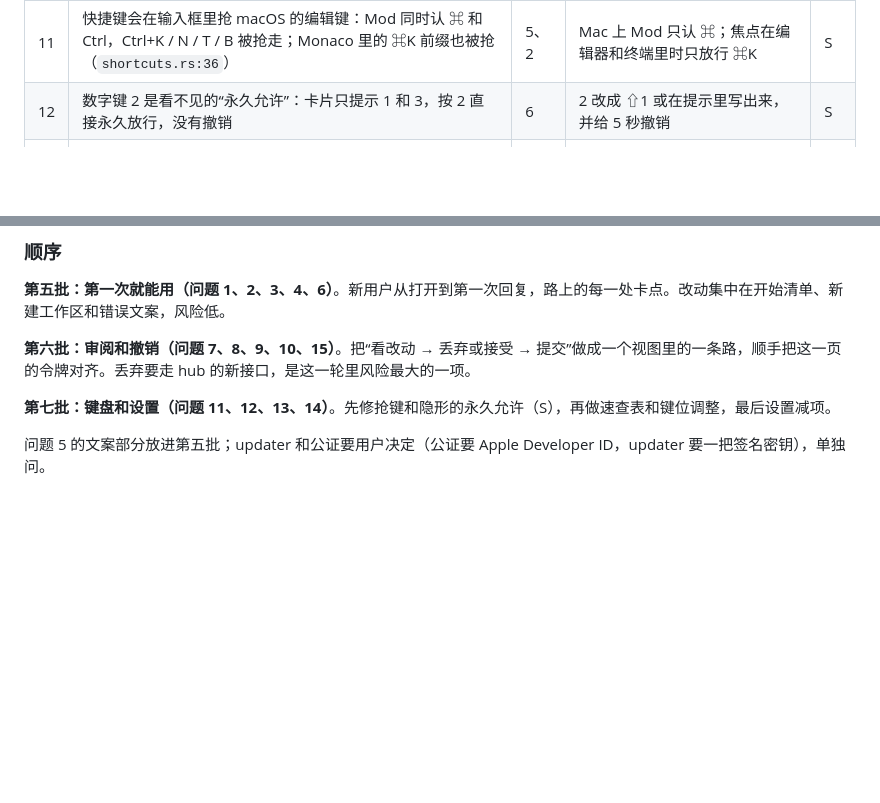
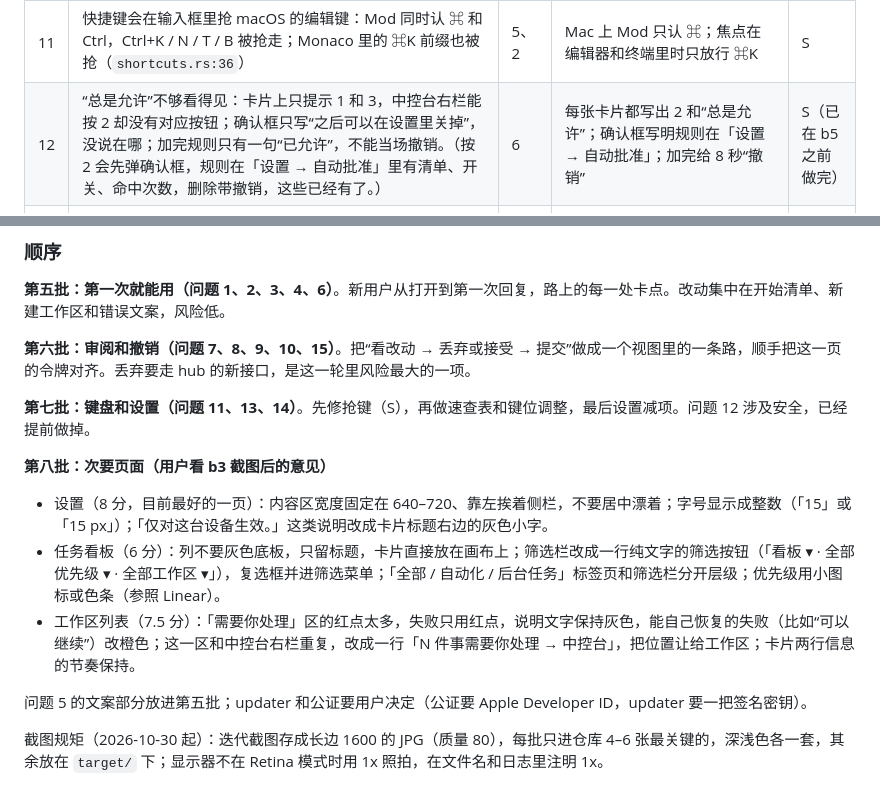
Before and after one commit to 6B6BCraigYoung/blazar, a Markdown page: docs/product-north-star.md, 2 parts joined by grey strips. GitHub-like rendering; blank space fills up the shorter version.

Commit message:
docs: correct the always-allow finding and add the eighth batch

```diff
--- a/docs/product-north-star.md
+++ b/docs/product-north-star.md
@@ -187,7 +187,7 @@ Cursor 用一份全新的临时配置启动（不带用户数据），经调试
 | 9 | Git 术语直出：“相对 HEAD”“游离 HEAD”“变基到 X”“强制推送”“整条分支 · origin/main” | 2 | 主路径只说“这次的改动 / 这条分支的全部改动 / 同步到最新”；变基、强制推送收进“高级” | M |
 | 10 | 行级审阅意见只存在当前浏览器的 localStorage，换设备或清缓存就没了；删除不能撤销 | 6 | 意见存到 hub、按工作区保存；删除走 5 秒撤销 | S |
 | 11 | 快捷键会在输入框里抢 macOS 的编辑键：Mod 同时认 ⌘ 和 Ctrl，Ctrl+K / N / T / B 被抢走；Monaco 里的 ⌘K 前缀也被抢（`shortcuts.rs:36`） | 5、2 | Mac 上 Mod 只认 ⌘；焦点在编辑器和终端里时只放行 ⌘K | S |
-| 12 | 数字键 2 是看不见的“永久允许”：卡片只提示 1 和 3，按 2 直接永久放行，没有撤销 | 6 | 2 改成 ⇧1 或在提示里写出来，并给 5 秒撤销 | S |
+| 12 | “总是允许”不够看得见：卡片上只提示 1 和 3，中控台右栏能按 2 却没有对应按钮；确认框只写“之后可以在设置里关掉”，没说在哪；加完规则只有一句“已允许”，不能当场撤销。（按 2 会先弹确认框，规则在「设置 → 自动批准」里有清单、开关、命中次数，删除带撤销，这些已经有了。） | 6 | 每张卡片都写出 2 和“总是允许”；确认框写明规则在「设置 → 自动批准」；加完给 8 秒“撤销” | S（已在 b5 之前做完） |
 | 13 | 键盘走不通一整条路：没有速查表（帮助菜单的“键盘快捷键”跳到编辑页）；命令面板只有 4 条命令；⌘N 是新建工作区、⌘T 是新对话，和 Claude、ChatGPT、Cursor 的 ⌘N 新对话相反；没有 ⌘L 聚焦输入框；批准完不会自动选中下一张；原生菜单的快捷键写死，改了绑定不跟着变 | 5、4、7 | ⌘/ 速查表（含页内按键）；命令面板收录全部动作并显示快捷键；⌘N 新对话、⌘⇧N 新建工作区、⌘1/2/3 切页、⌘L 聚焦输入框；批准后自动选中下一张；菜单从同一份默认值生成 | M |
 | 14 | 设置仍有 67 项左右（不算快捷键 41 项），10 个分区：额度账号行、多机调度、bot 上限、hub 连接、飞书和别的页面重复；7 条提醒规则叫“事实失联”“认领过期”“后台任务落单”，和 9 类提醒重叠；小地图、自动换行、差异视图、忽略空白这些该是默认值或“记住上次”；快捷键页是 25 行可编辑列表 | 1、2、4 | 留下约 16 项加 10 个可改快捷键，共约 26 项：重复的挪回各自页面，提醒规则给好默认值后收进 bot 页的高级，默认值项删掉改成记住上次，快捷键页改成分组速查表 | M |
 | 15 | 工作区页和差异视图没对齐令牌：`.ws-name` 写死 15px，文件树图标 15px，差异栏大量用 6 / 10 间距，文件之间是底色加两条线；+N / −N 红绿色在一个文件上出现三次；代码字号默认 12.5、步长 0.5；北极星写的圆角是 6 / 10 / 14，代码里是 6 / 8 / 12 / 14 | 0、3 | 字号改成 14 或 16，间距落到 4 的倍数，文件头只留底色；红绿只在汇总处出现；代码字号改成整数档；圆角定一套，文档和令牌一致 | S |
@@ -198,6 +198,13 @@ Cursor 用一份全新的临时配置启动（不带用户数据），经调试
 
 **第六批：审阅和撤销（问题 7、8、9、10、15）**。把“看改动 → 丢弃或接受 → 提交”做成一个视图里的一条路，顺手把这一页的令牌对齐。丢弃要走 hub 的新接口，是这一轮里风险最大的一项。
 
-**第七批：键盘和设置（问题 11、12、13、14）**。先修抢键和隐形的永久允许（S），再做速查表和键位调整，最后设置减项。
+**第七批：键盘和设置（问题 11、13、14）**。先修抢键（S），再做速查表和键位调整，最后设置减项。问题 12 涉及安全，已经提前做掉。
 
-问题 5 的文案部分放进第五批；updater 和公证要用户决定（公证要 Apple Developer ID，updater 要一把签名密钥），单独问。
+**第八批：次要页面（用户看 b3 截图后的意见）**
+- 设置（8 分，目前最好的一页）：内容区宽度固定在 640–720、靠左挨着侧栏，不要居中漂着；字号显示成整数（「15」或「15 px」）；「仅对这台设备生效。」这类说明改成卡片标题右边的灰色小字。
+- 任务看板（6 分）：列不要灰色底板，只留标题，卡片直接放在画布上；筛选栏改成一行纯文字的筛选按钮（「看板 ▾ · 全部优先级 ▾ · 全部工作区 ▾」），复选框并进筛选菜单；「全部 / 自动化 / 后台任务」标签页和筛选栏分开层级；优先级用小图标或色条（参照 Linear）。
+- 工作区列表（7.5 分）：「需要你处理」区的红点太多，失败只用红点，说明文字保持灰色，能自己恢复的失败（比如“可以继续”）改橙色；这一区和中控台右栏重复，改成一行「N 件事需要你处理 → 中控台」，把位置让给工作区；卡片两行信息的节奏保持。
+
+问题 5 的文案部分放进第五批；updater 和公证要用户决定（公证要 Apple Developer ID，updater 要一把签名密钥）。
+
+截图规矩（2026-10-30 起）：迭代截图存成长边 1600 的 JPG（质量 80），每批只进仓库 4–6 张最关键的，深浅色各一套，其余放在 `target/` 下；显示器不在 Retina 模式时用 1x 照拍，在文件名和日志里注明 1x。
```
